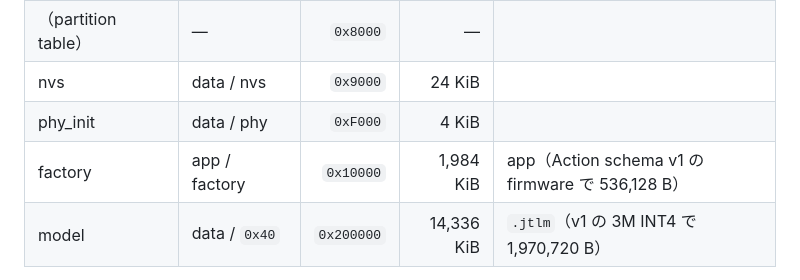
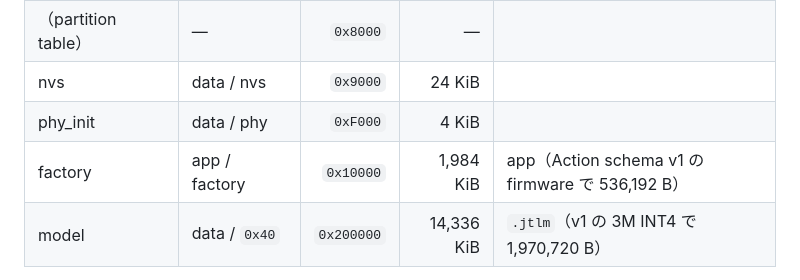
Before and after one commit to ayutaz/JapaneseTinyAgentLM, a Markdown page: docs/hardware.md, the part around the change. Rendered like a GitHub page.

```diff
--- a/docs/hardware.md
+++ b/docs/hardware.md
@@ -34,7 +34,7 @@ Action LM を動かす実機、M5Stack のスタックチャン（K151）の構
 | （partition table） | — | `0x8000` | — | |
 | nvs | data / nvs | `0x9000` | 24 KiB | |
 | phy_init | data / phy | `0xF000` | 4 KiB | |
-| factory | app / factory | `0x10000` | 1,984 KiB | app（Action schema v1 の firmware で 536,128 B） |
+| factory | app / factory | `0x10000` | 1,984 KiB | app（Action schema v1 の firmware で 536,192 B） |
 | model | data / `0x40` | `0x200000` | 14,336 KiB | `.jtlm`（v1 の 3M INT4 で 1,970,720 B） |
 
 - `model` partition は 64KB の MMU page 境界（`0x200000`）に置き、起動時に全体を1回の `esp_partition_mmap` で map します。重みは flash から直接読み、heap を使いません。
```
Also changed, not shown: docs/architecture.md (+1 -1 lines), 1 other file.
